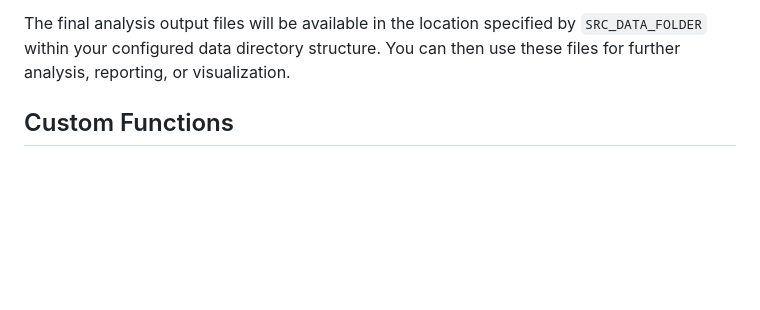
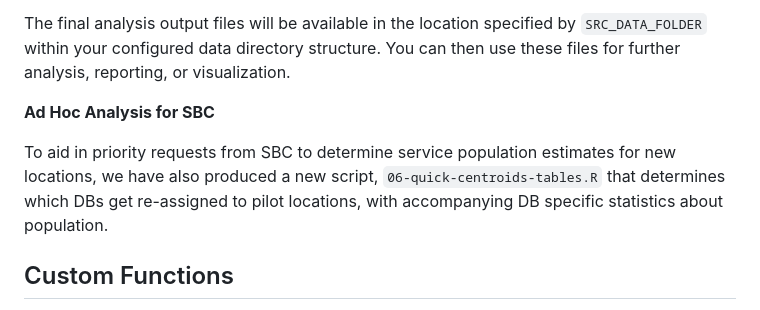
Before and after one commit to bcgov/bcstats-govt-service-locations, a Markdown page: README.md, the part around the change. Rendered like a GitHub page; blank space fills up the shorter version.

Commit message:
Update README to explain new script.

```diff
--- a/README.md
+++ b/README.md
@@ -126,6 +126,10 @@ Run the following scripts in the order specified:
 
 The final analysis output files will be available in the location specified by `SRC_DATA_FOLDER` within your configured data directory structure. You can then use these files for further analysis, reporting, or visualization.
 
+**Ad Hoc Analysis for SBC**
+
+To aid in priority requests from SBC to determine service population estimates for new locations, we have also produced a new script, `06-quick-centroids-tables.R` that determines which DBs get re-assigned to pilot locations, with accompanying DB specific statistics about population.
+
 
 ## Custom Functions
 
```
